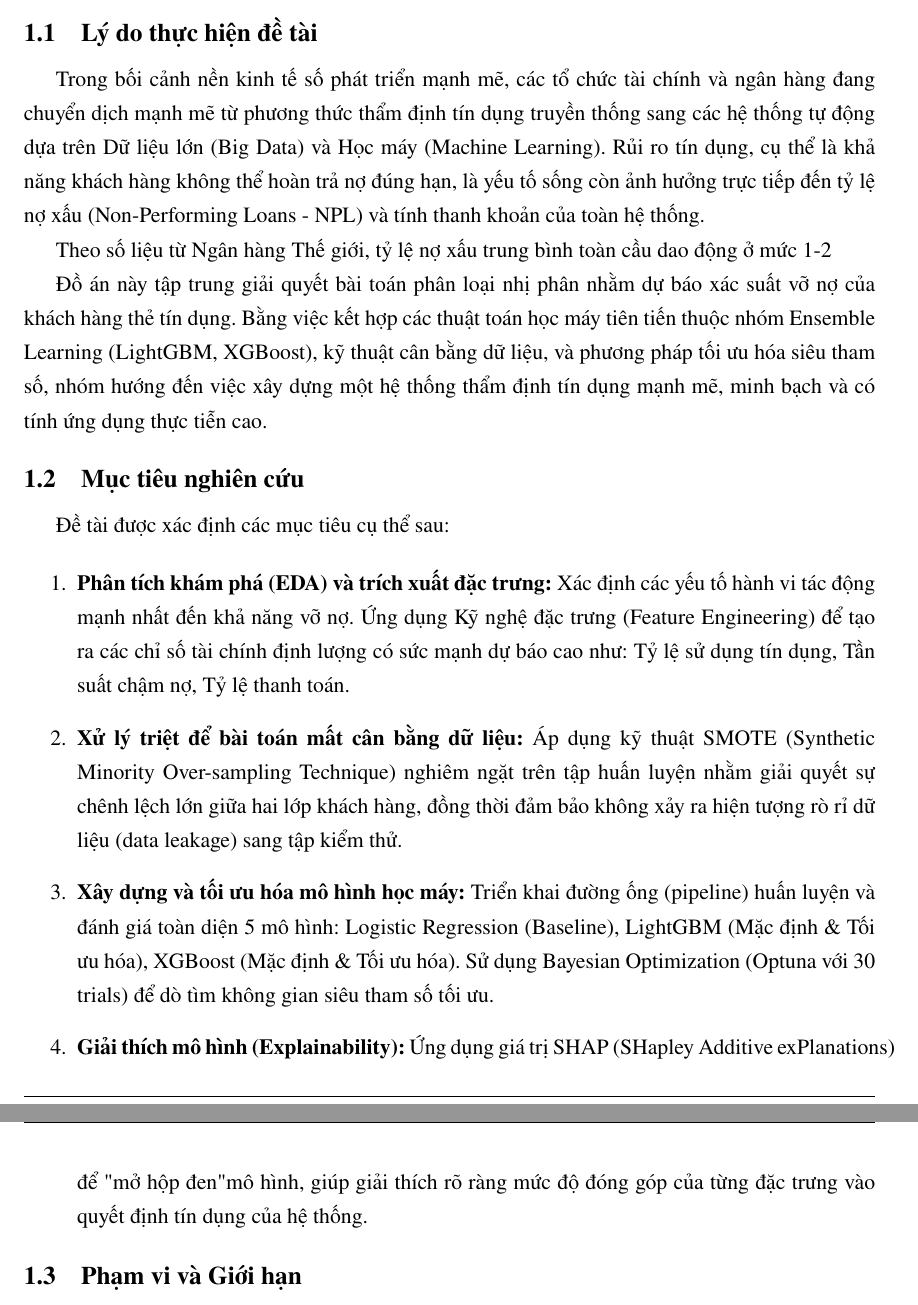
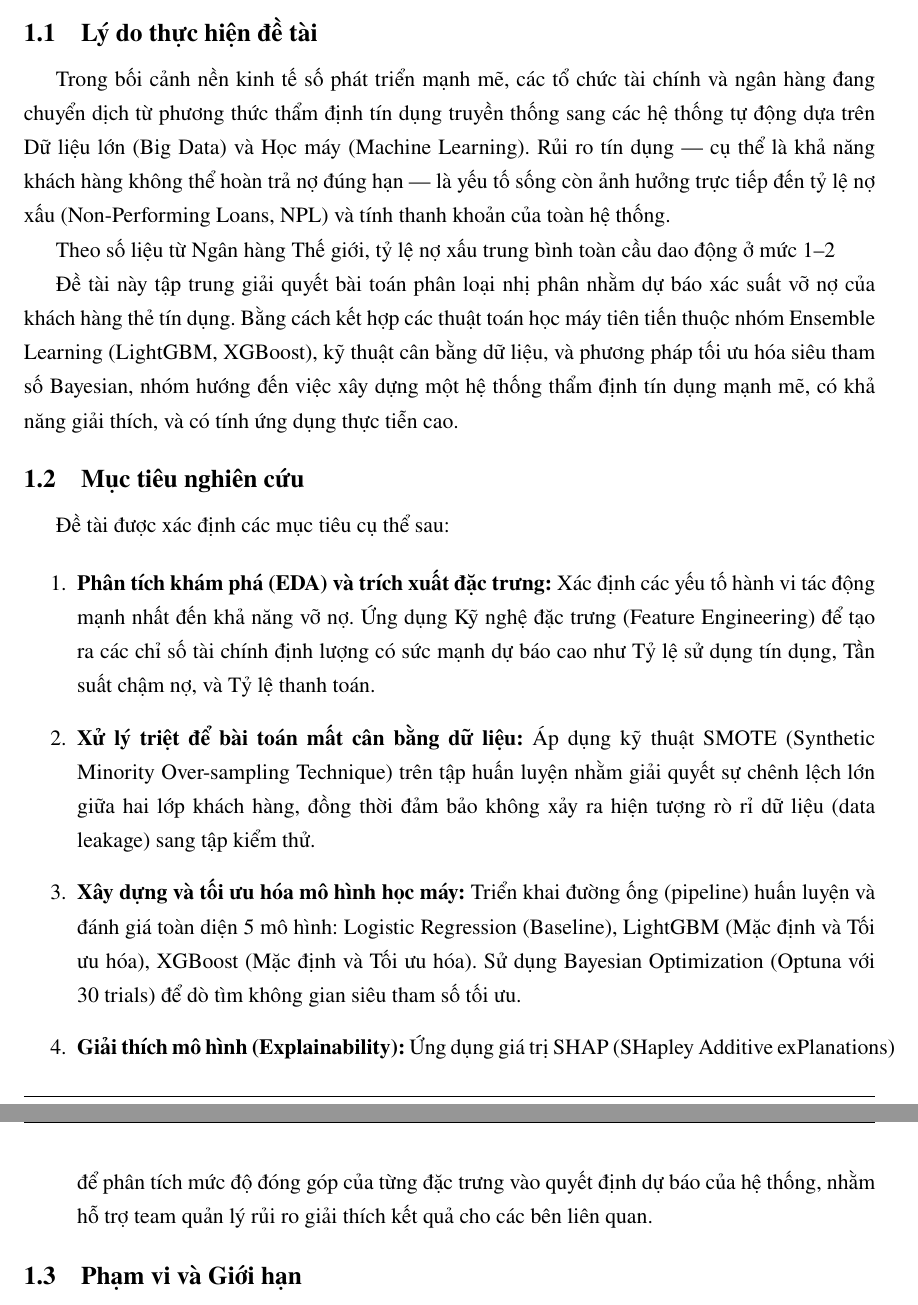
Before and after one commit to binh2308/credit-risk-scoring, a LaTeX document (reports/main.tex, which reads reports/chapters/01_intro.tex): two parts of pages 7 and 8 of 26, joined at a grey line, cut so that both start at the same text. Compiled offline with pdfLaTeX.

Commit message:
modifychap5andchap1

```diff
--- a/reports/chapters/01_intro.tex
+++ b/reports/chapters/01_intro.tex
@@ -4,11 +4,11 @@
 \section{Lý do thực hiện đề tài}
 % Chi tiết: Mô tả bối cảnh kinh tế, vấn đề rủi ro tín dụng, và tầm quan trọng của việc dự báo
 
-Trong bối cảnh nền kinh tế số phát triển mạnh mẽ, các tổ chức tài chính và ngân hàng đang chuyển dịch mạnh mẽ từ phương thức thẩm định tín dụng truyền thống sang các hệ thống tự động dựa trên Dữ liệu lớn (Big Data) và Học máy (Machine Learning). Rủi ro tín dụng, cụ thể là khả năng khách hàng không thể hoàn trả nợ đúng hạn, là yếu tố sống còn ảnh hưởng trực tiếp đến tỷ lệ nợ xấu (Non-Performing Loans - NPL) và tính thanh khoản của toàn hệ thống.
+Trong bối cảnh nền kinh tế số phát triển mạnh mẽ, các tổ chức tài chính và ngân hàng đang chuyển dịch từ phương thức thẩm định tín dụng truyền thống sang các hệ thống tự động dựa trên Dữ liệu lớn (Big Data) và Học máy (Machine Learning). Rủi ro tín dụng — cụ thể là khả năng khách hàng không thể hoàn trả nợ đúng hạn — là yếu tố sống còn ảnh hưởng trực tiếp đến tỷ lệ nợ xấu (Non-Performing Loans, NPL) và tính thanh khoản của toàn hệ thống.
 
-Theo số liệu từ Ngân hàng Thế giới, tỷ lệ nợ xấu trung bình toàn cầu dao động ở mức 1-2% tổng tài sản ngân hàng, và ở một số khu vực con số này có thể vượt quá 5%, gây áp lực khổng lồ lên dòng vốn. Do đó, việc xây dựng một hệ thống dự báo vỡ nợ chính xác không chỉ giúp ngân hàng lập rào chắn rủi ro hiệu quả, mà còn cho phép họ mở rộng an toàn tệp khách hàng tiềm năng thông qua việc cá nhân hóa hạn mức tín dụng.
+Theo số liệu từ Ngân hàng Thế giới, tỷ lệ nợ xấu trung bình toàn cầu dao động ở mức 1–2% đối với các nền kinh tế phát triển, nhưng có thể vượt 10% tại các thị trường mới nổi trong giai đoạn bất ổn kinh tế. Trong bối cảnh đó, việc xây dựng một hệ thống dự báo rủi ro tín dụng chính xác không chỉ giúp ngân hàng giảm thiểu tổn thất tài chính mà còn hỗ trợ đưa ra quyết định cấp tín dụng công bằng và minh bạch hơn.
 
-Đồ án này tập trung giải quyết bài toán phân loại nhị phân nhằm dự báo xác suất vỡ nợ của khách hàng thẻ tín dụng. Bằng việc kết hợp các thuật toán học máy tiên tiến thuộc nhóm Ensemble Learning (LightGBM, XGBoost), kỹ thuật cân bằng dữ liệu, và phương pháp tối ưu hóa siêu tham số, nhóm hướng đến việc xây dựng một hệ thống thẩm định tín dụng mạnh mẽ, minh bạch và có tính ứng dụng thực tiễn cao.
+Đề tài này tập trung giải quyết bài toán phân loại nhị phân nhằm dự báo xác suất vỡ nợ của khách hàng thẻ tín dụng. Bằng cách kết hợp các thuật toán học máy tiên tiến thuộc nhóm Ensemble Learning (LightGBM, XGBoost), kỹ thuật cân bằng dữ liệu, và phương pháp tối ưu hóa siêu tham số Bayesian, nhóm hướng đến việc xây dựng một hệ thống thẩm định tín dụng mạnh mẽ, có khả năng giải thích, và có tính ứng dụng thực tiễn cao.
 
 \section{Mục tiêu nghiên cứu}
 
@@ -16,13 +16,13 @@ Theo số liệu từ Ngân hàng Thế giới, tỷ lệ nợ xấu trung bình
 
 \begin{enumerate}
 
-    \item \textbf{Phân tích khám phá (EDA) và trích xuất đặc trưng:} Xác định các yếu tố hành vi tác động mạnh nhất đến khả năng vỡ nợ. Ứng dụng Kỹ nghệ đặc trưng (Feature Engineering) để tạo ra các chỉ số tài chính định lượng có sức mạnh dự báo cao như: Tỷ lệ sử dụng tín dụng, Tần suất chậm nợ, Tỷ lệ thanh toán.
+    \item \textbf{Phân tích khám phá (EDA) và trích xuất đặc trưng:} Xác định các yếu tố hành vi tác động mạnh nhất đến khả năng vỡ nợ. Ứng dụng Kỹ nghệ đặc trưng (Feature Engineering) để tạo ra các chỉ số tài chính định lượng có sức mạnh dự báo cao như Tỷ lệ sử dụng tín dụng, Tần suất chậm nợ, và Tỷ lệ thanh toán.
 
-    \item \textbf{Xử lý triệt để bài toán mất cân bằng dữ liệu:} Áp dụng kỹ thuật SMOTE (Synthetic Minority Over-sampling Technique) nghiêm ngặt trên tập huấn luyện nhằm giải quyết sự chênh lệch lớn giữa hai lớp khách hàng, đồng thời đảm bảo không xảy ra hiện tượng rò rỉ dữ liệu (data leakage) sang tập kiểm thử.
+    \item \textbf{Xử lý triệt để bài toán mất cân bằng dữ liệu:} Áp dụng kỹ thuật SMOTE (Synthetic Minority Over-sampling Technique) trên tập huấn luyện nhằm giải quyết sự chênh lệch lớn giữa hai lớp khách hàng, đồng thời đảm bảo không xảy ra hiện tượng rò rỉ dữ liệu (data leakage) sang tập kiểm thử.
 
-    \item \textbf{Xây dựng và tối ưu hóa mô hình học máy:} Triển khai đường ống (pipeline) huấn luyện và đánh giá toàn diện 5 mô hình: Logistic Regression (Baseline), LightGBM (Mặc định \& Tối ưu hóa), XGBoost (Mặc định \& Tối ưu hóa). Sử dụng Bayesian Optimization (Optuna với 30 trials) để dò tìm không gian siêu tham số tối ưu.
+    \item \textbf{Xây dựng và tối ưu hóa mô hình học máy:} Triển khai đường ống (pipeline) huấn luyện và đánh giá toàn diện 5 mô hình: Logistic Regression (Baseline), LightGBM (Mặc định và Tối ưu hóa), XGBoost (Mặc định và Tối ưu hóa). Sử dụng Bayesian Optimization (Optuna với 30 trials) để dò tìm không gian siêu tham số tối ưu.
 
-    \item \textbf{Giải thích mô hình (Explainability):} Ứng dụng giá trị SHAP (SHapley Additive exPlanations) để "mở hộp đen" mô hình, giúp giải thích rõ ràng mức độ đóng góp của từng đặc trưng vào quyết định tín dụng của hệ thống.
+    \item \textbf{Giải thích mô hình (Explainability):} Ứng dụng giá trị SHAP (SHapley Additive exPlanations) để phân tích mức độ đóng góp của từng đặc trưng vào quyết định dự báo của hệ thống, nhằm hỗ trợ team quản lý rủi ro giải thích kết quả cho các bên liên quan.
 
 \end{enumerate}
 
```
